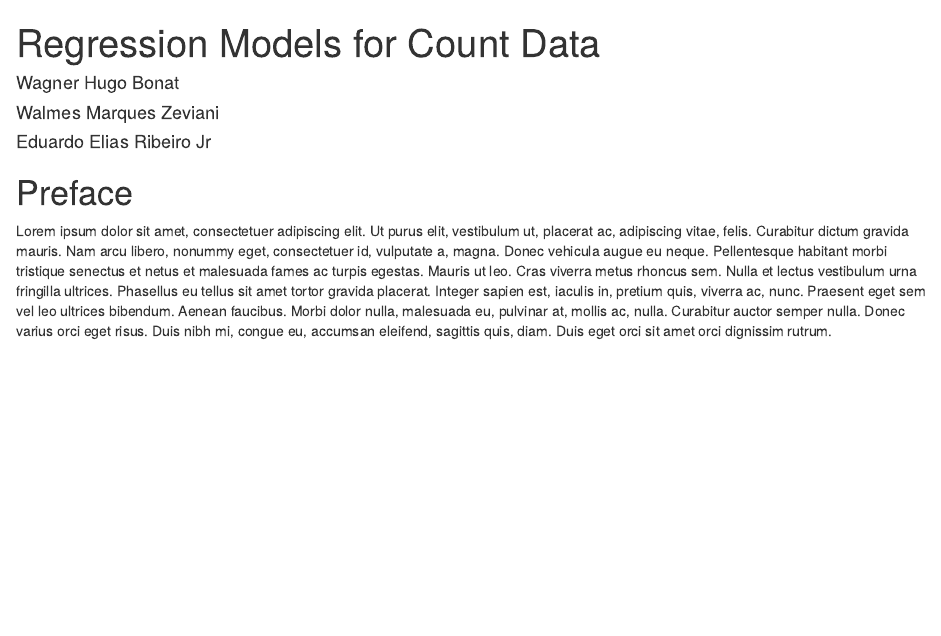
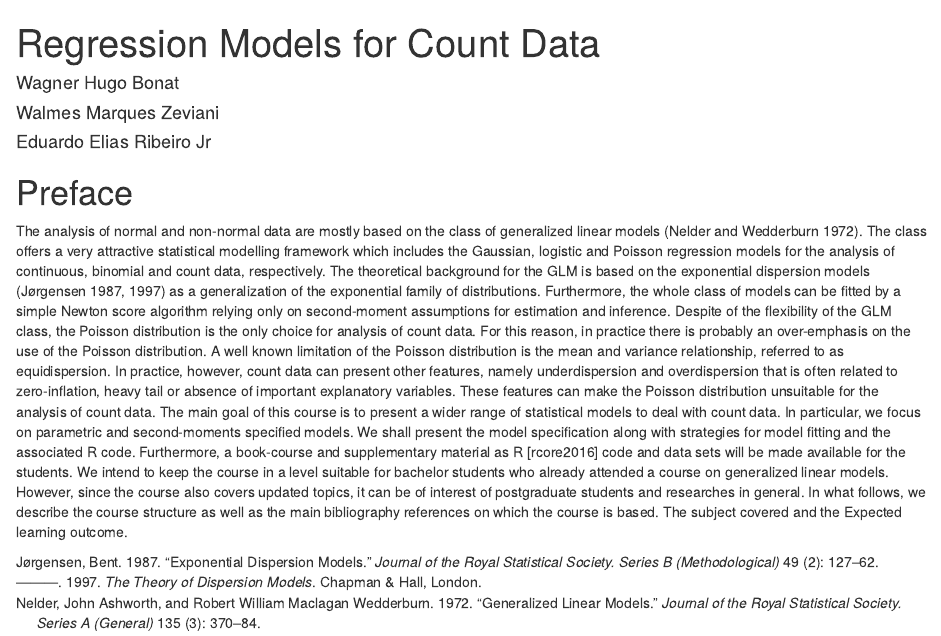
Before and after one commit to leg-ufpr/rmcd, an R Markdown document (index.Rmd): the page in a window 1100 px wide, from its top. Rendered offline with R 4.5, knitr and Pandoc, with nearby package versions; drawn as R Markdown's standard HTML page in place of the format the file asks for.

Commit message:
Add bibliography file and example of citation in preface

```diff
--- a/_output.yaml
+++ b/_output.yaml
@@ -1,5 +1,6 @@
 bookdown::gitbook:
   config:
     download: [pdf, epub]
-bookdown::pdf_book: default
+bookdown::pdf_book:
+    citation_package: natbib
 bookdown::epub_book: default
--- a/index.Rmd
+++ b/index.Rmd
@@ -4,20 +4,42 @@ author:
   - Wagner Hugo Bonat
   - Walmes Marques Zeviani
   - Eduardo Elias Ribeiro Jr
+documentclass: book
+bibliography: [rcmd.bib]
+biblio-style: apalike
 ---
 
 # Preface {-}
 
-Lorem ipsum dolor sit amet, consectetuer adipiscing elit. Ut purus elit,
-vestibulum ut, placerat ac, adipiscing vitae, felis. Curabitur dictum
-gravida mauris. Nam arcu libero, nonummy eget, consectetuer id,
-vulputate a, magna. Donec vehicula augue eu neque. Pellentesque habitant
-morbi tristique senectus et netus et malesuada fames ac turpis
-egestas. Mauris ut leo. Cras viverra metus rhoncus sem. Nulla et lectus
-vestibulum urna fringilla ultrices. Phasellus eu tellus sit amet tortor
-gravida placerat. Integer sapien est, iaculis in, pretium quis, viverra
-ac, nunc. Praesent eget sem vel leo ultrices bibendum.  Aenean
-faucibus. Morbi dolor nulla, malesuada eu, pulvinar at, mollis ac,
-nulla. Curabitur auctor semper nulla. Donec varius orci eget risus. Duis
-nibh mi, congue eu, accumsan eleifend, sagittis quis, diam. Duis eget
-orci sit amet orci dignissim rutrum.
+The analysis of normal and non-normal data are mostly based on the class
+of generalized linear models [@nelder1972]. The class offers a very
+attractive statistical modelling framework which includes the Gaussian,
+logistic and Poisson regression models for the analysis of continuous,
+binomial and count data, respectively. The theoretical background for
+the GLM is based on the exponential dispersion models
+[@jorgensen1987; @jorgensen1997] as a generalization of the exponential
+family of distributions. Furthermore, the whole class of models can be
+fitted by a simple Newton score algorithm relying only on second-moment
+assumptions for estimation and inference.  Despite of the flexibility of
+the GLM class, the Poisson distribution is the only choice for analysis
+of count data. For this reason, in practice there is probably an
+over-emphasis on the use of the Poisson distribution. A well known
+limitation of the Poisson distribution is the mean and variance
+relationship, referred to as equidispersion. In practice, however, count
+data can present other features, namely underdispersion and
+overdispersion that is often related to zero-inflation, heavy tail or
+absence of important explanatory variables. These features can make the
+Poisson distribution unsuitable for the analysis of count data.  The
+main goal of this course is to present a wider range of statistical
+models to deal with count data. In particular, we focus on parametric
+and second-moments specified models. We shall present the model
+specification along with strategies for model fitting and the associated
+R code. Furthermore, a book-course and supplementary material as R
+[rcore2016] code and data sets will be made available for the students.
+We intend to keep the course in a level suitable for bachelor students
+who already attended a course on generalized linear models. However,
+since the course also covers updated topics, it can be of interest of
+postgraduate students and researches in general. In what follows, we
+describe the course structure as well as the main bibliography
+references on which the course is based. The subject covered and the
+Expected learning outcome.
--- /dev/null
+++ b/rcmd.bib
@@ -0,0 +1,10 @@
+% This file was created with JabRef 2.10b2.
+% Encoding: UTF-8
+
+
+@Article{bonat2016a,
+  Title                    = {Multivariate covariance generalized linear models},
+  Author                   = {Bonat, Wagner Hugo and J{\o}rgensen, Ben},
+  Journal                  = {Journal of the Royal Statistical Society: Series C (Applied Statistics)},
+  Year                     = {2016},
+  Number                   = {5},
@@ -0,0 +19,3 @@
+  Title                    = {Extended Poisson-Tweedie: properties and regression models for count data},
+  Author                   = {Bonat, Wagner Hugo and J{\o}rgensen, Bent and Kokonendji, C{\'e}lestin C and Hinde, John and Dem{\'e}trio, Clarice Gargia Borges},
+  Year                     = {2016},
@@ -0,0 +29,4 @@
+  Title                    = {The Theory of Dispersion Models},
+  Author                   = {J{\o}rgensen, Bent},
+  Publisher                = {Chapman \& Hall, London},
+  Year                     = {1997},
@@ -0,0 +39,7 @@
+  Title                    = {Exponential dispersion models},
+  Author                   = {J{\o}rgensen, Bent},
+  Journal                  = {Journal of the Royal Statistical Society. Series B (Methodological)},
+  Year                     = {1987},
+  Number                   = {2},
+  Pages                    = {127--162},
+  Volume                   = {49},
@@ -0,0 +52,19 @@
+  Title                    = {Generalized Linear Models},
+  Author                   = {Nelder, John Ashworth and Wedderburn, Robert William Maclagan},
+  Journal                  = {Journal of the Royal Statistical Society. Series A (General)},
+  Year                     = {1972},
+  Number                   = {3},
+  Pages                    = {370--384},
+  Volume                   = {135},
+
+  Owner                    = {eduardo},
+  Timestamp                = {2016.11.09}
+}
+
+@Manual{rcore2016,
+  Title                    = {R: A Language and Environment for Statistical Computing},
+
+  Address                  = {Vienna, Austria},
+  Author                   = {{R Core Team}},
+  Organization             = {R Foundation for Statistical Computing},
+  Year                     = {2016},
@@ -0,0 +78,3 @@
+  Title                    = {The Gamma-count distribution in the analysis of experimental underdispersed data},
+  Author                   = {Zeviani, Walmes Marques and {Ribeiro Jr}, Paulo Justiniano and Bonat, Wagner Hugo and Shimakura, Silvia Emiko and Muniz, Joel Augusto},
+  Journal                  = {Journal of Applied Statistics},
```
Also changed, not shown: bibliography.Rmd (added, +1 -0 lines), rcmd.bib (42 more changed lines).
